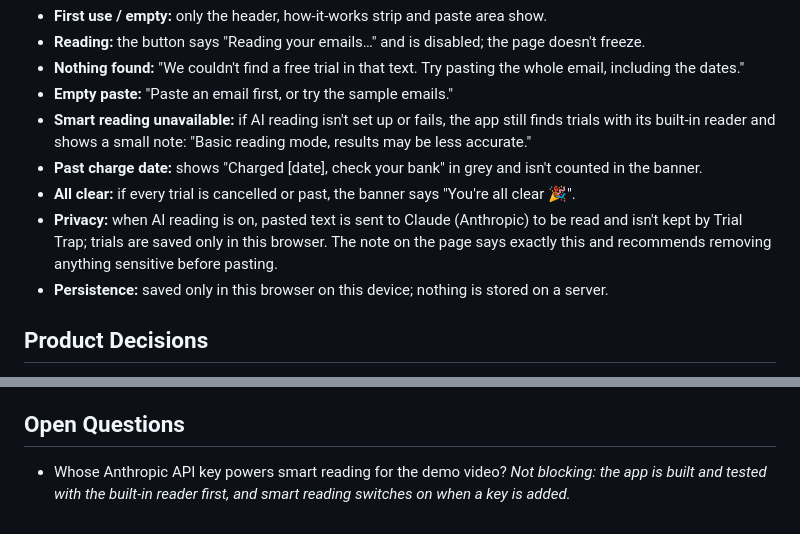
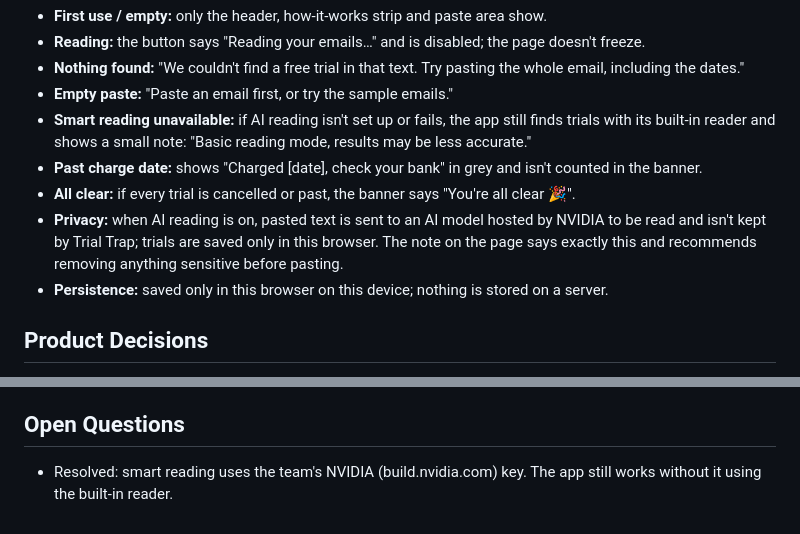
Before and after one commit to manangoesagain/trial-trap, a Markdown page: devpost/prd.md, 2 parts joined by grey strips. GitHub-like rendering.

```diff
--- a/devpost/prd.md
+++ b/devpost/prd.md
@@ -86,7 +86,7 @@ From `scope.md > Inspiration & Identity`: a calm friend tapping you on the shoul
 - **Smart reading unavailable:** if AI reading isn't set up or fails, the app still finds trials with its built-in reader and shows a small note: "Basic reading mode, results may be less accurate."
 - **Past charge date:** shows "Charged [date], check your bank" in grey and isn't counted in the banner.
 - **All clear:** if every trial is cancelled or past, the banner says "You're all clear 🎉".
-- **Privacy:** when AI reading is on, pasted text is sent to Claude (Anthropic) to be read and isn't kept by Trial Trap; trials are saved only in this browser. The note on the page says exactly this and recommends removing anything sensitive before pasting.
+- **Privacy:** when AI reading is on, pasted text is sent to an AI model hosted by NVIDIA to be read and isn't kept by Trial Trap; trials are saved only in this browser. The note on the page says exactly this and recommends removing anything sensitive before pasting.
 - **Persistence:** saved only in this browser on this device; nothing is stored on a server.
 
 ## Product Decisions
@@ -120,4 +120,4 @@ Everything in **Features and Behavior** and **States and Boundaries** above: pas
 - **A mobile app:** the web page works in a phone browser.
 
 ## Open Questions
-- Whose Anthropic API key powers smart reading for the demo video? *Not blocking: the app is built and tested with the built-in reader first, and smart reading switches on when a key is added.*
+- Resolved: smart reading uses the team's NVIDIA (build.nvidia.com) key. The app still works without it using the built-in reader.
```
Also changed, not shown: devpost/spec.md (+21 -17 lines).
